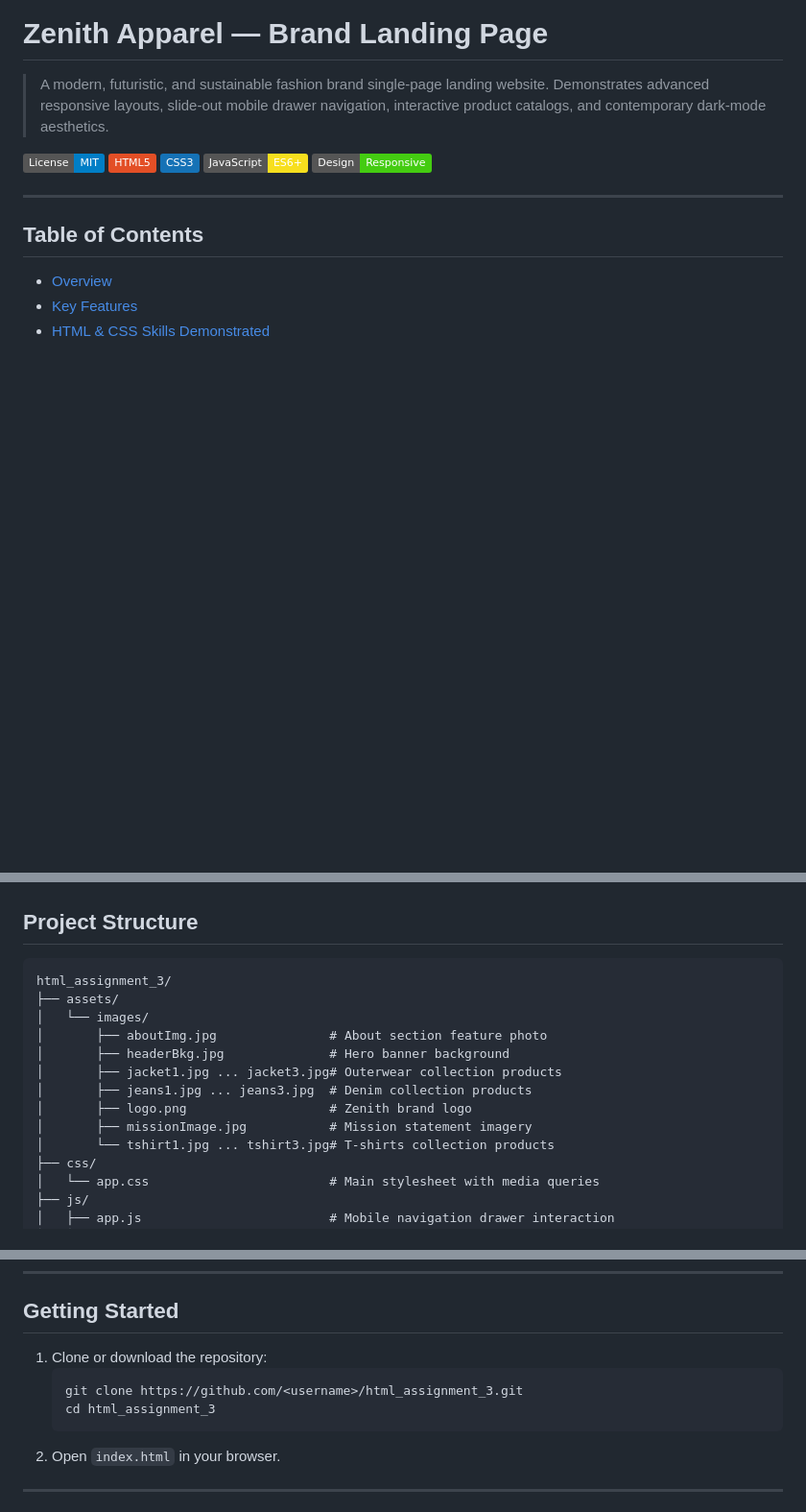
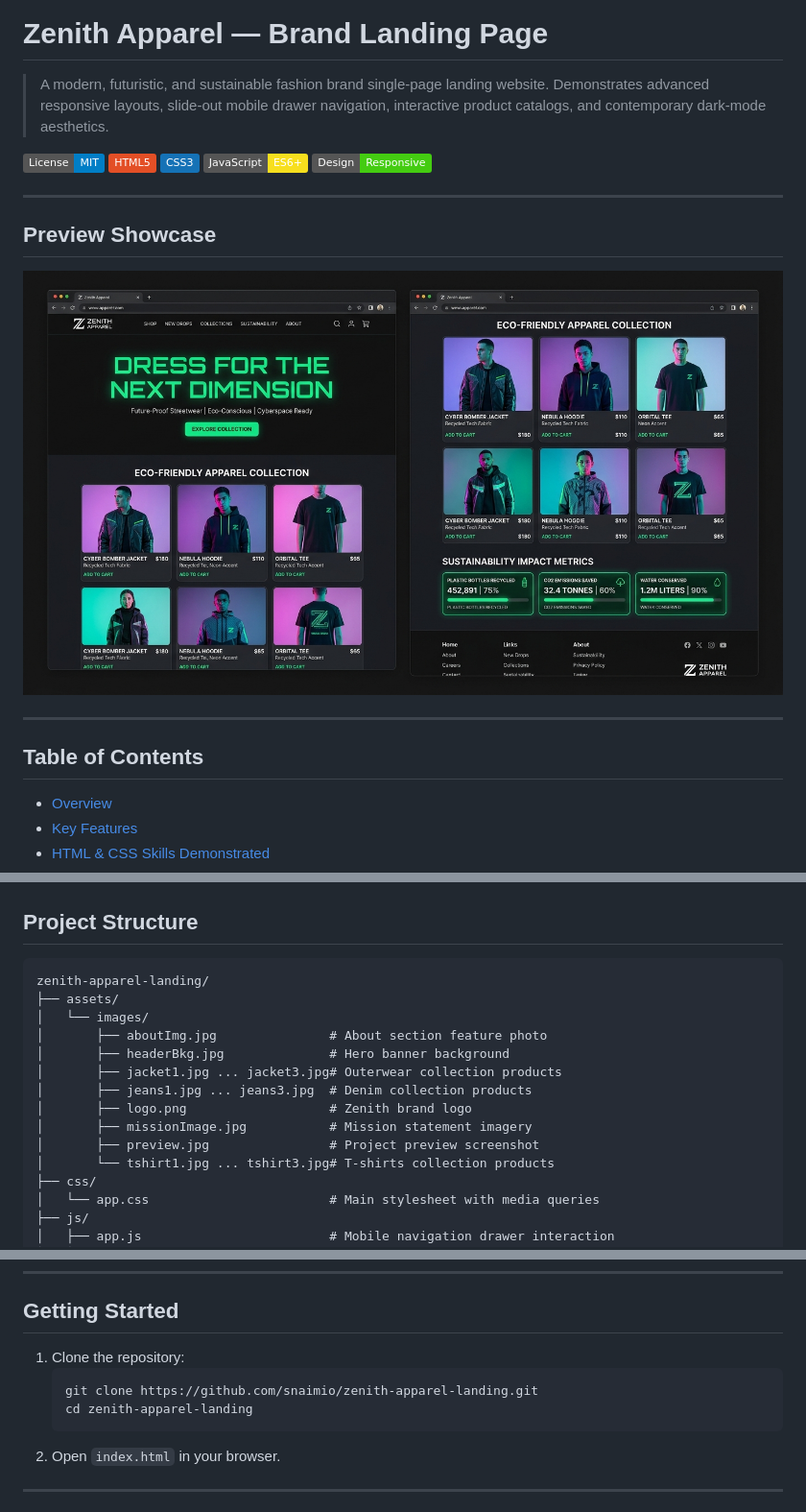
Before and after one commit to snaimio/zenith-apparel-landing, a Markdown page: README.md, 3 parts joined by grey strips. Shown at 96% size. Drawn GitHub-style; pictures changed too: assets/images/preview.jpg (added); badges without logos; blank space fills up the shorter version.

Commit message:
feat: Add high-resolution preview screenshot and update repository documentation

````diff
--- a/README.md
+++ b/README.md
@@ -7,6 +7,12 @@
 [![CSS3](https://img.shields.io/badge/CSS3-1572B6?style=flat&logo=css3&logoColor=white)](https://developer.mozilla.org/en-US/docs/Web/CSS)
 [![JavaScript](https://img.shields.io/badge/JavaScript-ES6+-F7DF1E?style=flat&logo=javascript&logoColor=black)](https://developer.mozilla.org/en-US/docs/Web/JavaScript)
 [![Responsive Design](https://img.shields.io/badge/Design-Responsive-success)](https://web.dev/responsive-web-design-basics/)
+
+---
+
+## Preview Showcase
+
+![Zenith Apparel Landing Preview](assets/images/preview.jpg)
 
 ---
 
@@ -61,7 +67,7 @@
 ## Project Structure
 
 ```plaintext
-html_assignment_3/
+zenith-apparel-landing/
 ├── assets/
 │   └── images/
 │       ├── aboutImg.jpg               # About section feature photo
@@ -70,6 +76,7 @@ html_assignment_3/
 │       ├── jeans1.jpg ... jeans3.jpg  # Denim collection products
 │       ├── logo.png                   # Zenith brand logo
 │       ├── missionImage.jpg           # Mission statement imagery
+│       ├── preview.jpg                # Project preview screenshot
 │       └── tshirt1.jpg ... tshirt3.jpg# T-shirts collection products
 ├── css/
 │   └── app.css                        # Main stylesheet with media queries
@@ -103,10 +110,10 @@ html_assignment_3/
 
 ## Getting Started
 
-1. Clone or download the repository:
+1. Clone the repository:
    ```bash
-   git clone https://github.com/<username>/html_assignment_3.git
-   cd html_assignment_3
+   git clone https://github.com/snaimio/zenith-apparel-landing.git
+   cd zenith-apparel-landing
    ```
 2. Open `index.html` in your browser.
 
````
